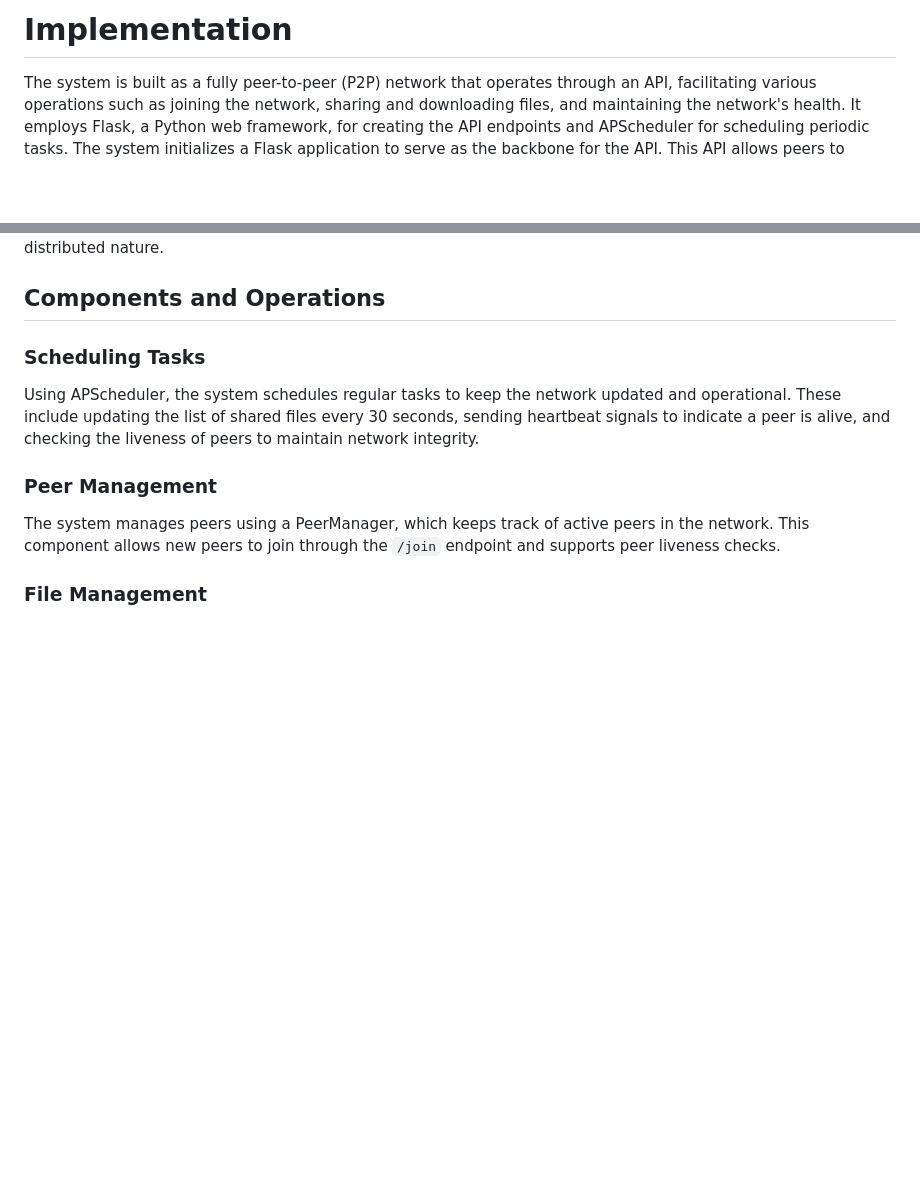
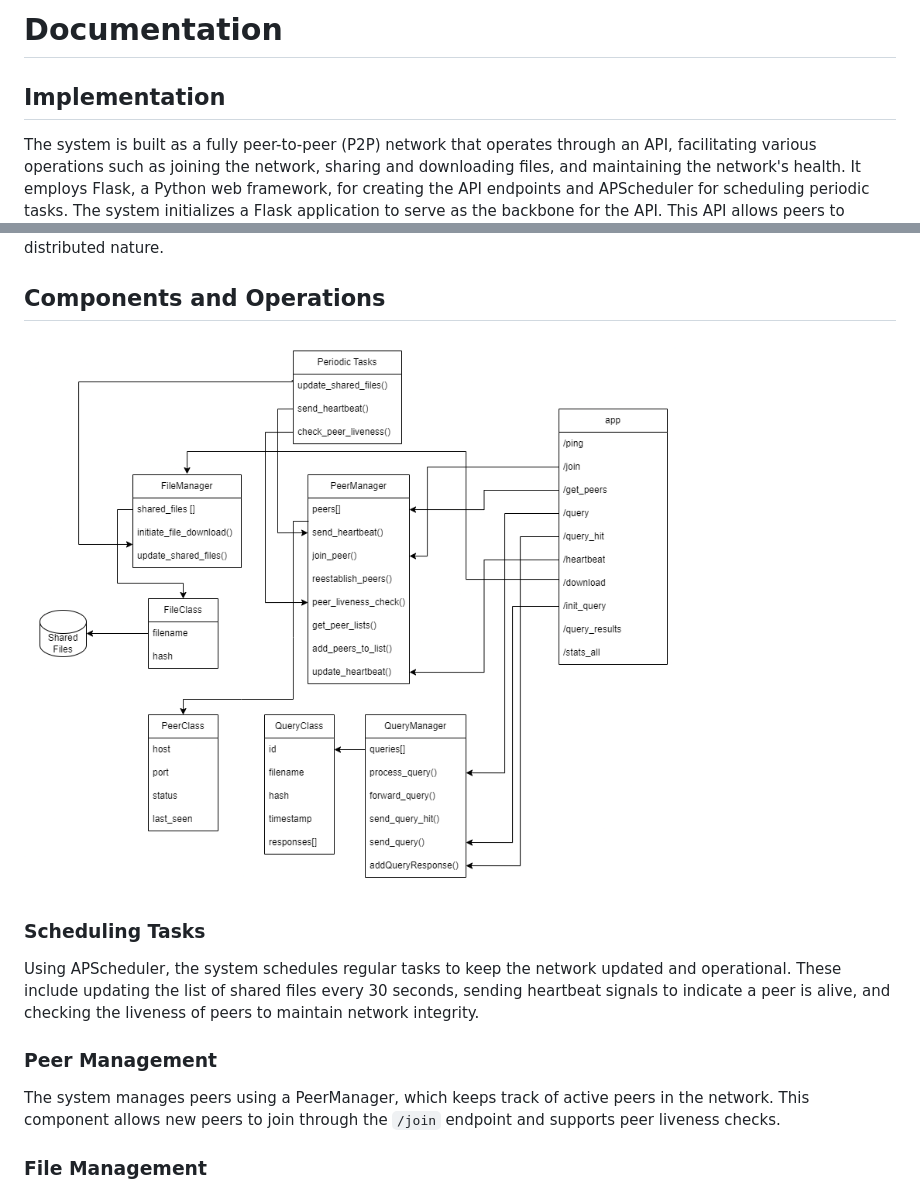
Before and after one commit to tharindu326/p2p-FileSharing, a Markdown page: docs/Documentation.md, 2 parts joined by grey strips. GitHub-like rendering; pictures changed too: data/uml_diagram.png (added); blank space fills up the shorter version.

```diff
--- a/docs/Documentation.md
+++ b/docs/Documentation.md
@@ -1,4 +1,7 @@
-# Implementation
+
+# Documentation
+
+## Implementation
 
 The system is built as a fully peer-to-peer (P2P) network that operates through an API, facilitating various operations such as joining the network, sharing and downloading files, and maintaining the network's health. It employs Flask, a Python web framework, for creating the API endpoints and APScheduler for scheduling periodic tasks. The system initializes a Flask application to serve as the backbone for the API. This API allows peers to communicate and perform actions like joining the network, sharing files, and retrieving file lists from other peers.
 
@@ -11,6 +14,8 @@ Communication between these peers is facilitated through a defined set of APIs a
 
 
 ## Components and Operations
+
+![ULM](../data/uml_diagram.png)
 
 ### Scheduling Tasks
 Using APScheduler, the system schedules regular tasks to keep the network updated and operational. These include updating the list of shared files every 30 seconds, sending heartbeat signals to indicate a peer is alive, and checking the liveness of peers to maintain network integrity.
```
